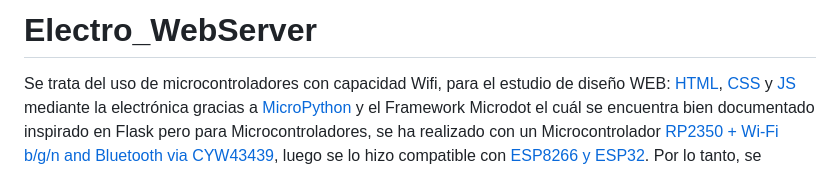
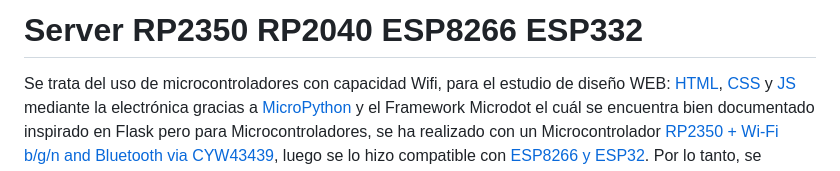
Before and after one commit to PIBSAS/ServerRP2350_ESP32, a Markdown page: README.md, the part around the change. GitHub-like rendering.

```diff
--- a/README.md
+++ b/README.md
@@ -1,4 +1,4 @@
-# Electro_WebServer
+# Server RP2350 RP2040 ESP8266 ESP332
 Se trata del uso de microcontroladores con capacidad Wifi, para el estudio de diseño WEB: [HTML](https://www.w3schools.com/html/default.asp), [CSS](https://www.w3schools.com/css/default.asp) y [JS](https://www.w3schools.com/js/default.asp) mediante la electrónica gracias a [MicroPython](https://micropython.org/) y el Framework Microdot el cuál se encuentra bien documentado inspirado en Flask pero para Microcontroladores, se ha realizado con un Microcontrolador [RP2350 + Wi-Fi b/g/n and Bluetooth via CYW43439](https://www.raspberrypi.com/products/raspberry-pi-pico-2/), luego se lo hizo compatible con [ESP8266 y ESP32](https://www.espressif.com/en/products/devkits). Por lo tanto, se pueden usar una gran variedad de microcontroladores dentro de las 2 Marcas, Raspberry Pi([RP2350 y RP2040+CYW43439](https://docs.micropython.org/en/latest/rp2/quickref.html)) o Espressif ([ESP8266](https://docs.micropython.org/en/latest/esp8266/tutorial/intro.html) y [ESP32](https://docs.micropython.org/en/latest/esp32/quickref.html)), en este último la variedad de modelos es importante: S, S2, S3, C3, C5, C6, C61.
 
 # Estructura de Archivos:
```
